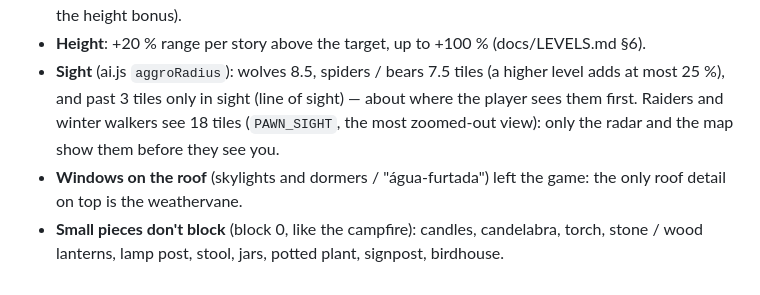
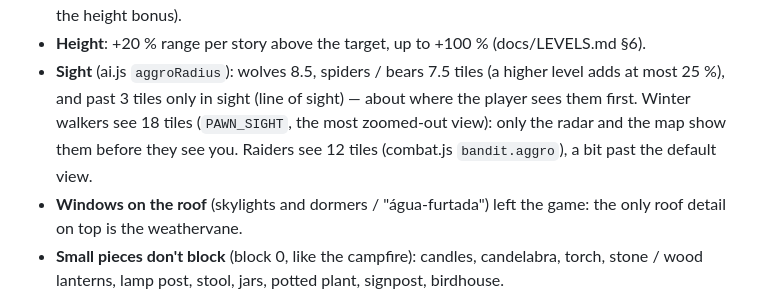
Before and after one commit to jay15963/WOS, a Markdown page: docs/PLAN-V2.md, the part around the change. Rendered like a GitHub page.

Commit message:
Doc: saqueadores enxergam 12 tiles
Co-Authored-By: Claude Opus 5.5 <noreply@anthropic.com>

```diff
--- a/docs/PLAN-V2.md
+++ b/docs/PLAN-V2.md
@@ -553,8 +553,9 @@ it — like a compass/radar): "esse design combina muito com o jogo".
   low-opacity disc with a dashed rim blinks around the player at the auto attack's reach (with the height bonus).
 - **Height**: +20 % range per story above the target, up to +100 % (docs/LEVELS.md §6).
 - **Sight** (ai.js `aggroRadius`): wolves 8.5, spiders / bears 7.5 tiles (a higher level adds at most 25 %), and past
-  3 tiles only in sight (line of sight) — about where the player sees them first. Raiders and winter walkers see
-  18 tiles (`PAWN_SIGHT`, the most zoomed-out view): only the radar and the map show them before they see you.
+  3 tiles only in sight (line of sight) — about where the player sees them first. Winter walkers see 18 tiles
+  (`PAWN_SIGHT`, the most zoomed-out view): only the radar and the map show them before they see you. Raiders see
+  12 tiles (combat.js `bandit.aggro`), a bit past the default view.
 - **Windows on the roof** (skylights and dormers / "água-furtada") left the game: the only roof detail on top is
   the weathervane.
 - **Small pieces don't block** (block 0, like the campfire): candles, candelabra, torch, stone / wood lanterns,
```
